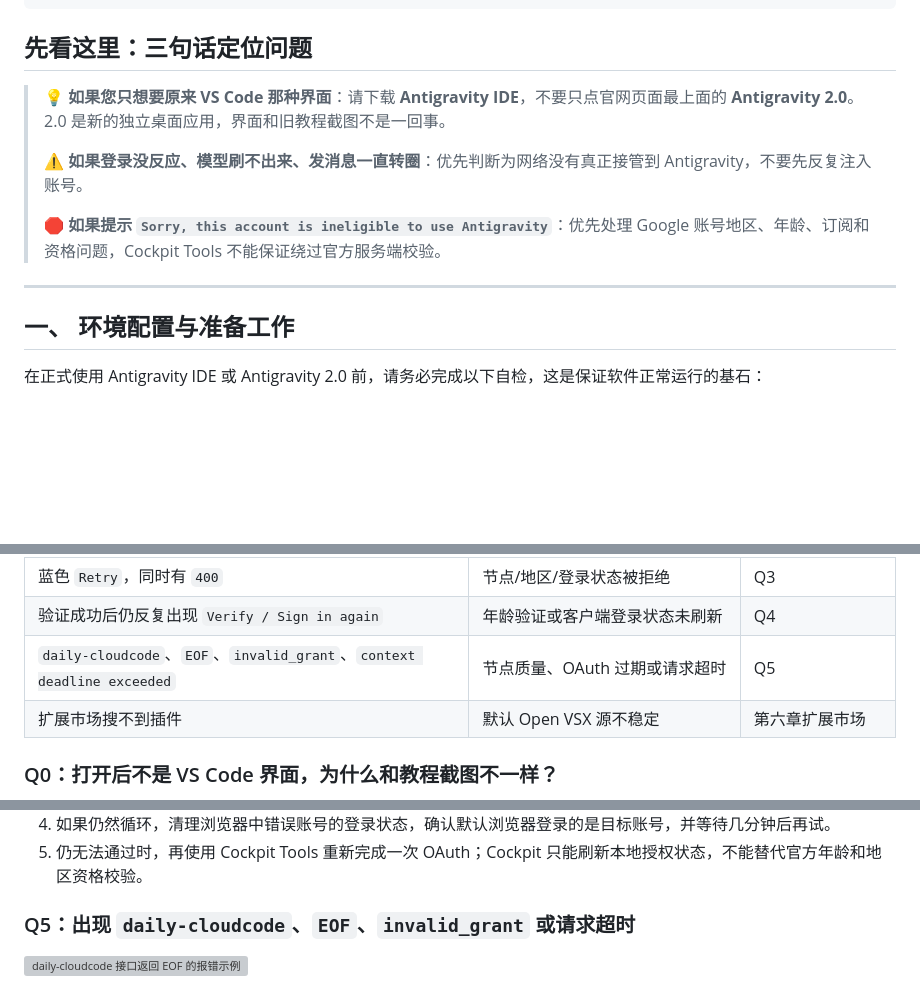
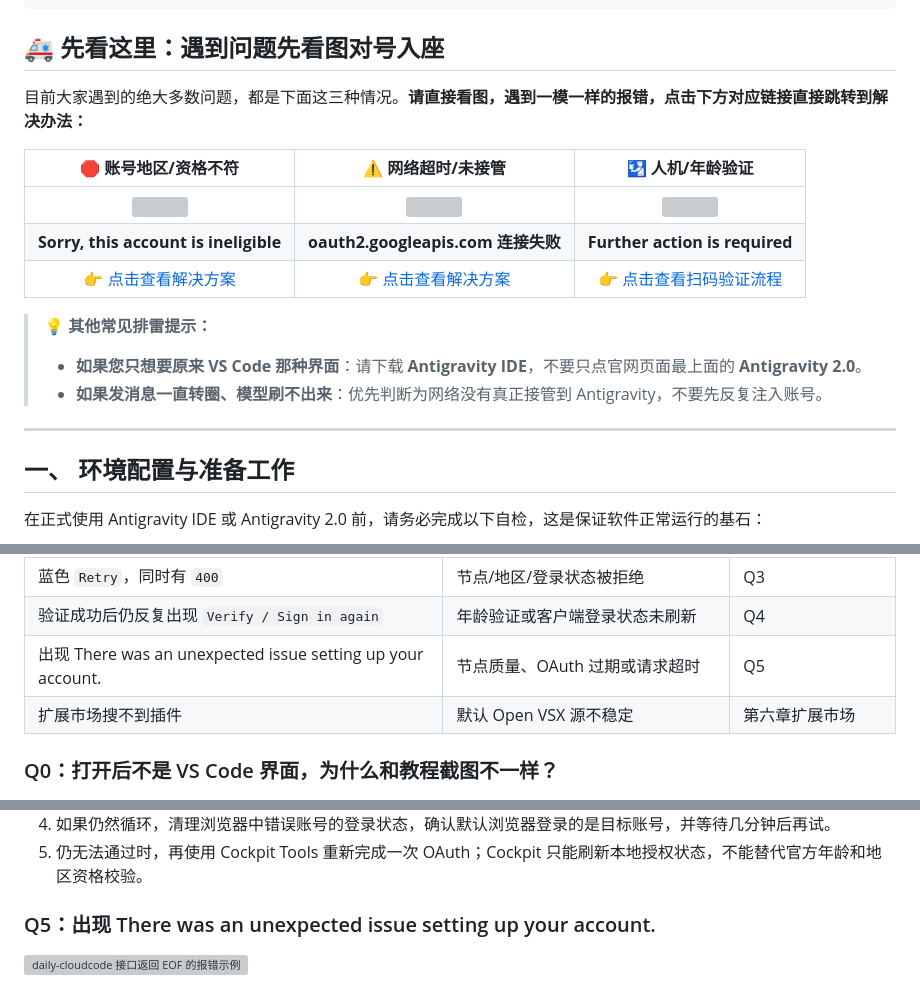
Before and after one commit to sxxxxxxxxxxxxxxxxxxxxx/antigravity-windows-guide, a Markdown page: article.md, 3 parts joined by grey strips. Drawn GitHub-style; blank space fills up the shorter version; grey boxes are pictures that could not be loaded.

Commit message:
优化：更新顶部报错定位和常见异常文案及图片

```diff
--- a/article.md
+++ b/article.md
@@ -11,15 +11,23 @@ tags:
 image: /articles/antigravity/cover.png
 ---
 
-## 先看这里：三句话定位问题
+## 🚑 先看这里：遇到问题先看图对号入座
 
-> 💡 **如果您只想要原来 VS Code 那种界面**：请下载 **Antigravity IDE**，不要只点官网页面最上面的 **Antigravity 2.0**。2.0 是新的独立桌面应用，界面和旧教程截图不是一回事。
->
-> ⚠️ **如果登录没反应、模型刷不出来、发消息一直转圈**：优先判断为网络没有真正接管到 Antigravity，不要先反复注入账号。
->
-> 🛑 **如果提示 `Sorry, this account is ineligible to use Antigravity`**：优先处理 Google 账号地区、年龄、订阅和资格问题，Cockpit Tools 不能保证绕过官方服务端校验。
+目前大家遇到的绝大多数问题，都是下面这三种情况。**请直接看图，遇到一模一样的报错，点击下方对应链接直接跳转到解决办法：**
+
+| 🛑 **账号地区/资格不符** | ⚠️ **网络超时/未接管** | 🛂 **人机/年龄验证** |
+| :---: | :---: | :---: |
+| <img src="/articles/antigravity/auth-ineligible-account.png" width="220" style="border-radius:8px; border:1px solid #eee;"> | <img src="/articles/antigravity/auth-oauth-network-timeout.jpeg" width="220" style="border-radius:8px; border:1px solid #eee;"> | <img src="/articles/antigravity/fatmouse/verify-sign-in-again.jpg" width="220" style="border-radius:8px; border:1px solid #eee;"> |
+| **Sorry, this account is ineligible** | **oauth2.googleapis.com 连接失败** | **Further action is required** |
+| [👉 点击查看解决方案](#q05登录报错先按这三类判断) | [👉 点击查看解决方案](#q05登录报错先按这三类判断) | [👉 点击查看扫码验证流程](#五-防机器人人机验证必做) |
+
+> 💡 **其他常见排雷提示：**
+> * **如果您只想要原来 VS Code 那种界面**：请下载 **Antigravity IDE**，不要只点官网页面最上面的 **Antigravity 2.0**。
+> * **如果发消息一直转圈、模型刷不出来**：优先判断为网络没有真正接管到 Antigravity，不要先反复注入账号。
 
 ---
+
+
 
 ## 一、 环境配置与准备工作
 
@@ -346,7 +354,7 @@ Marketplace Gallery URL: https://marketplace.visualstudio.com/_apis/public/galle
 | ProxyBridge 不知道选哪个文件 | IDE 和 2.0 的 `language_server` 路径不同 | Q2.5 |
 | 蓝色 `Retry`，同时有 `400` | 节点/地区/登录状态被拒绝 | Q3 |
 | 验证成功后仍反复出现 `Verify / Sign in again` | 年龄验证或客户端登录状态未刷新 | Q4 |
-| `daily-cloudcode`、`EOF`、`invalid_grant`、`context deadline exceeded` | 节点质量、OAuth 过期或请求超时 | Q5 |
+| 出现 There was an unexpected issue setting up your account. | 节点质量、OAuth 过期或请求超时 | Q5 |
 | 扩展市场搜不到插件 | 默认 Open VSX 源不稳定 | 第六章扩展市场 |
 
 ### Q0：打开后不是 VS Code 界面，为什么和教程截图不一样？
@@ -486,7 +494,7 @@ Thank you for your understanding and support.
 4. 如果仍然循环，清理浏览器中错误账号的登录状态，确认默认浏览器登录的是目标账号，并等待几分钟后再试。
 5. 仍无法通过时，再使用 Cockpit Tools 重新完成一次 OAuth；Cockpit 只能刷新本地授权状态，不能替代官方年龄和地区资格校验。
 
-### Q5：出现 `daily-cloudcode`、`EOF`、`invalid_grant` 或请求超时
+### Q5：出现 There was an unexpected issue setting up your account.
 
 ![daily-cloudcode 接口返回 EOF 的报错示例](/articles/antigravity/fatmouse/daily-cloudcode-eof.jpg)
 
```
Also changed, not shown: assets/antigravity/fatmouse/verify-sign-in-again.jpg.
